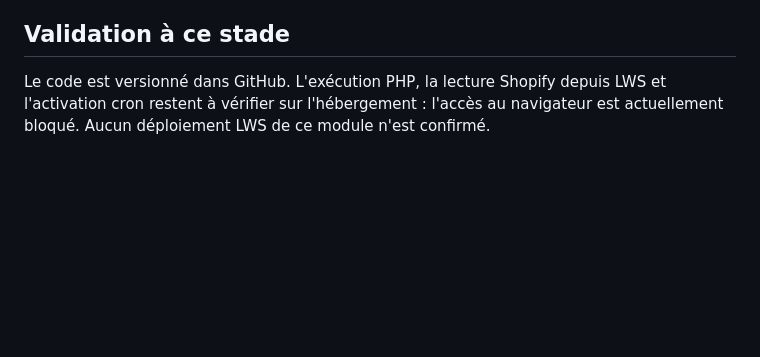
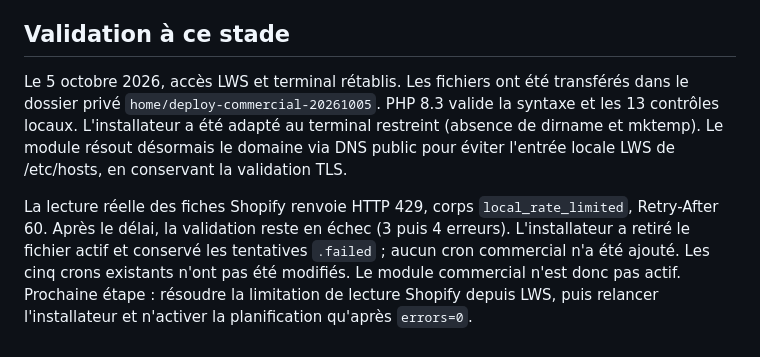
Before and after one commit to vosgespneus-cell/Agent-r-seaux-sociaux, a Markdown page: lws/README-COMMERCIAL.md, the part around the change. GitHub-like rendering; blank space fills up the shorter version.

Commit message:
Record actual LWS validation and Shopify rate-limit deployment blocker

```diff
--- a/lws/README-COMMERCIAL.md
+++ b/lws/README-COMMERCIAL.md
@@ -32,4 +32,6 @@ Le rapport expose toujours `publication_allowed=false`. L'ajout d'une connexion
 
 ## Validation à ce stade
 
-Le code est versionné dans GitHub. L'exécution PHP, la lecture Shopify depuis LWS et l'activation cron restent à vérifier sur l'hébergement : l'accès au navigateur est actuellement bloqué. Aucun déploiement LWS de ce module n'est confirmé.
+Le 5 octobre 2026, accès LWS et terminal rétablis. Les fichiers ont été transférés dans le dossier privé `home/deploy-commercial-20261005`. PHP 8.3 valide la syntaxe et les 13 contrôles locaux. L'installateur a été adapté au terminal restreint (absence de dirname et mktemp). Le module résout désormais le domaine via DNS public pour éviter l'entrée locale LWS de /etc/hosts, en conservant la validation TLS.
+
+La lecture réelle des fiches Shopify renvoie HTTP 429, corps `local_rate_limited`, Retry-After 60. Après le délai, la validation reste en échec (3 puis 4 erreurs). L'installateur a retiré le fichier actif et conservé les tentatives `.failed` ; aucun cron commercial n'a été ajouté. Les cinq crons existants n'ont pas été modifiés. Le module commercial n'est donc pas actif. Prochaine étape : résoudre la limitation de lecture Shopify depuis LWS, puis relancer l'installateur et n'activer la planification qu'après `errors=0`.
```
